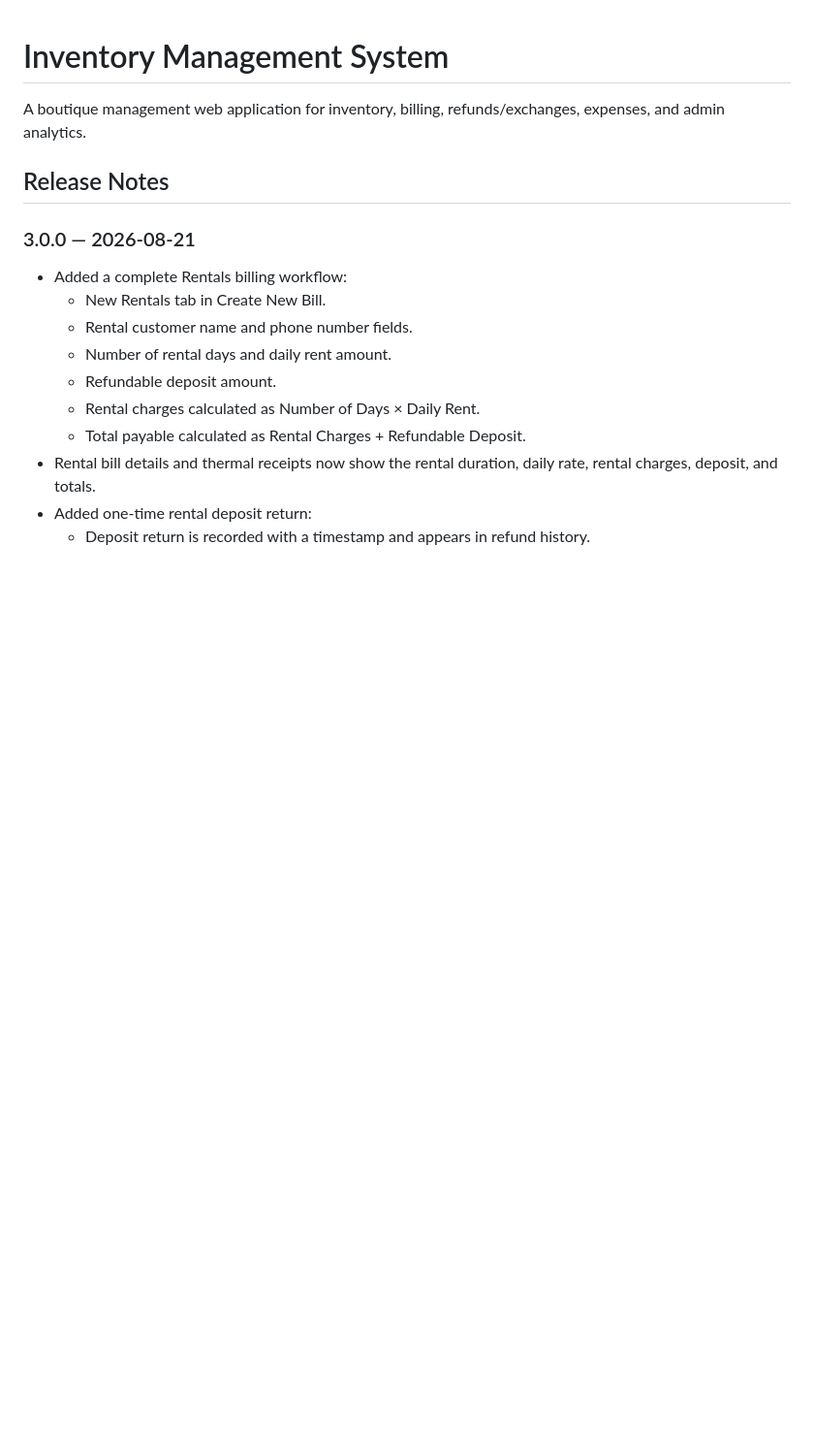
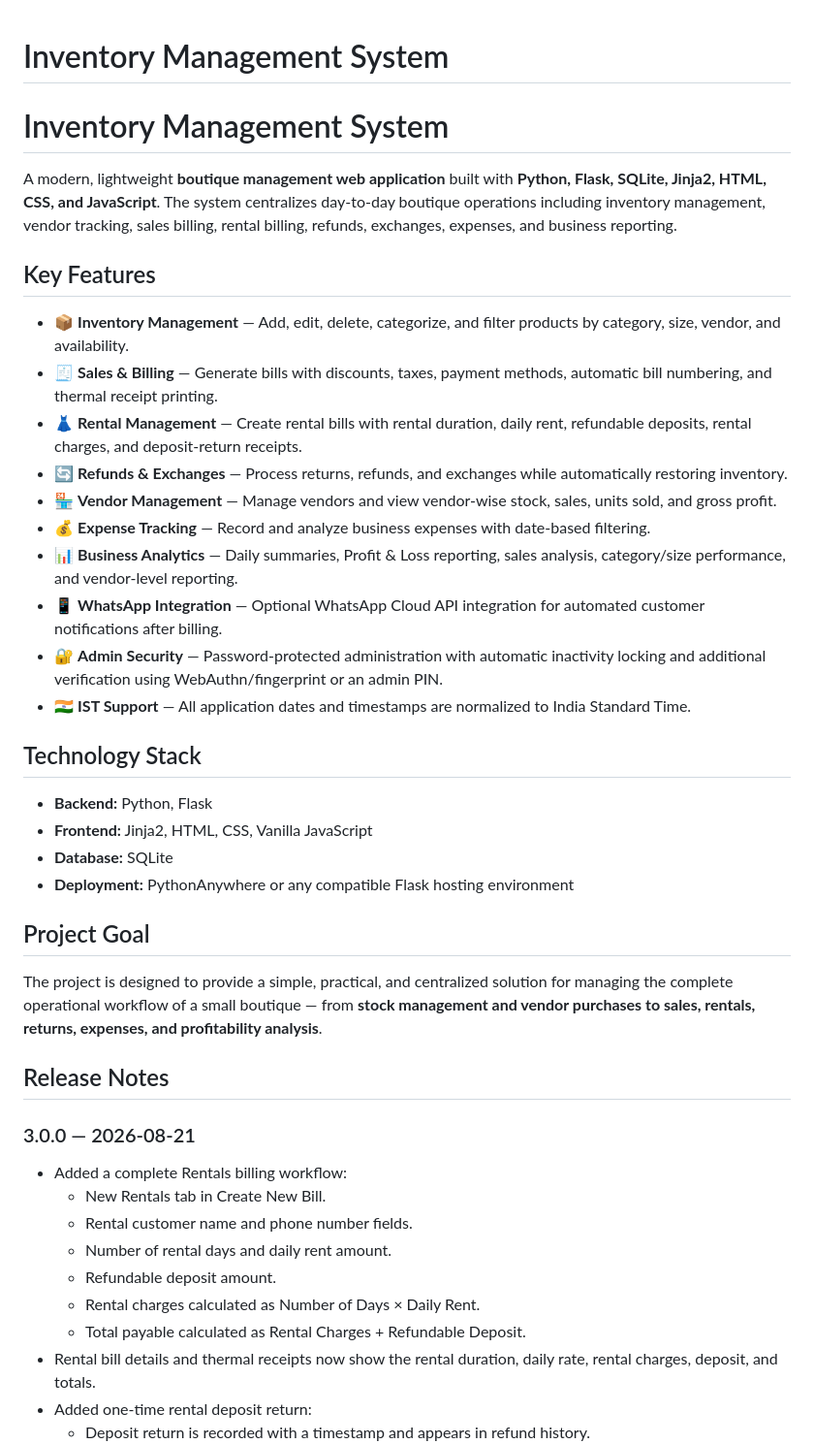
Before and after one commit to Sujay-Nakhare-Git/inventory-management, a Markdown page: README.md, the part around the change. Shown at 97% size. Rendered like a GitHub page; blank space fills up the shorter version.

Commit message:
Enhance README with detailed project overview and features
Expanded project description and added key features and technology stack.

```diff
--- a/README.md
+++ b/README.md
@@ -1,6 +1,33 @@
 # Inventory Management System
 
-A boutique management web application for inventory, billing, refunds/exchanges, expenses, and admin analytics.
+# Inventory Management System
+
+A modern, lightweight **boutique management web application** built with **Python, Flask, SQLite, Jinja2, HTML, CSS, and JavaScript**. The system centralizes day-to-day boutique operations including inventory management, vendor tracking, sales billing, rental billing, refunds, exchanges, expenses, and business reporting.
+
+## Key Features
+
+* 📦 **Inventory Management** — Add, edit, delete, categorize, and filter products by category, size, vendor, and availability.
+* 🧾 **Sales & Billing** — Generate bills with discounts, taxes, payment methods, automatic bill numbering, and thermal receipt printing.
+* 👗 **Rental Management** — Create rental bills with rental duration, daily rent, refundable deposits, rental charges, and deposit-return receipts.
+* 🔄 **Refunds & Exchanges** — Process returns, refunds, and exchanges while automatically restoring inventory.
+* 🏪 **Vendor Management** — Manage vendors and view vendor-wise stock, sales, units sold, and gross profit.
+* 💰 **Expense Tracking** — Record and analyze business expenses with date-based filtering.
+* 📊 **Business Analytics** — Daily summaries, Profit & Loss reporting, sales analysis, category/size performance, and vendor-level reporting.
+* 📱 **WhatsApp Integration** — Optional WhatsApp Cloud API integration for automated customer notifications after billing.
+* 🔐 **Admin Security** — Password-protected administration with automatic inactivity locking and additional verification using WebAuthn/fingerprint or an admin PIN.
+* 🇮🇳 **IST Support** — All application dates and timestamps are normalized to India Standard Time.
+
+## Technology Stack
+
+* **Backend:** Python, Flask
+* **Frontend:** Jinja2, HTML, CSS, Vanilla JavaScript
+* **Database:** SQLite
+* **Deployment:** PythonAnywhere or any compatible Flask hosting environment
+
+## Project Goal
+
+The project is designed to provide a simple, practical, and centralized solution for managing the complete operational workflow of a small boutique — from **stock management and vendor purchases to sales, rentals, returns, expenses, and profitability analysis**.
+
 
 ## Release Notes
 
```
